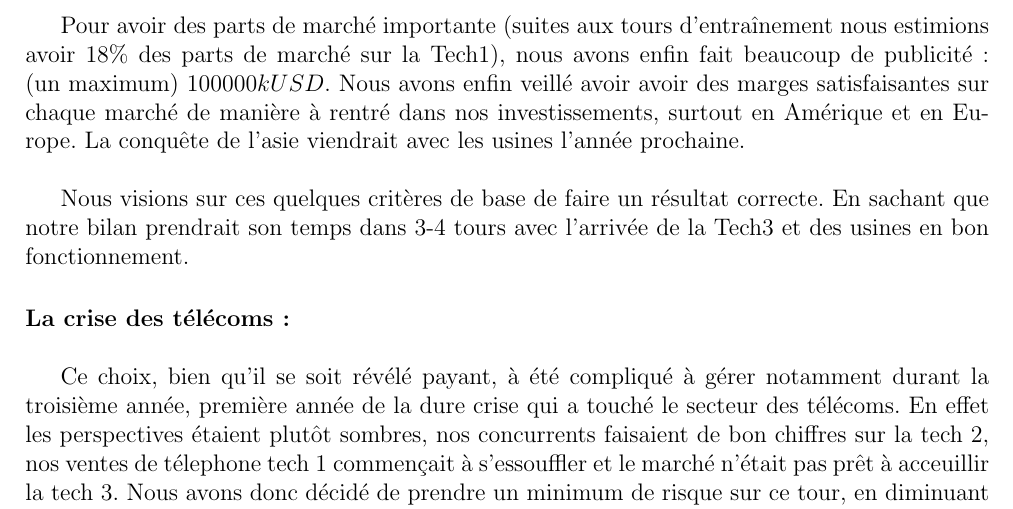
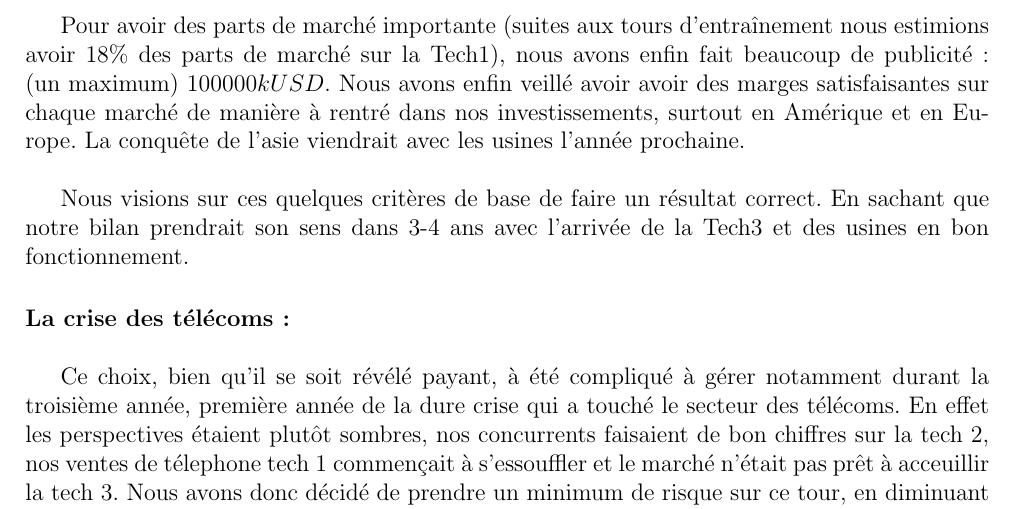
Before and after one commit to classerre/cesim, a LaTeX document (report.tex, which reads examen_strategie.tex): part of page 4 of 8, cut so that both start at the same text. Compiled offline with pdfLaTeX.

Commit message:
MAJ ORTHOGRAPHE

```diff
--- a/examen_strategie.tex
+++ b/examen_strategie.tex
@@ -32,7 +32,7 @@ et en Europe. La conquête de l'asie viendrait avec les usines l'année
 prochaine.\\
 
 Nous visions sur ces quelques critères de base de faire un résultat
-correcte. En sachant que notre bilan prendrait son temps dans 3-4 tours
+correct. En sachant que notre bilan prendrait son sens dans 3-4 ans
 avec l'arrivée de la Tech3 et des usines en bon fonctionnement.
 
 
```
